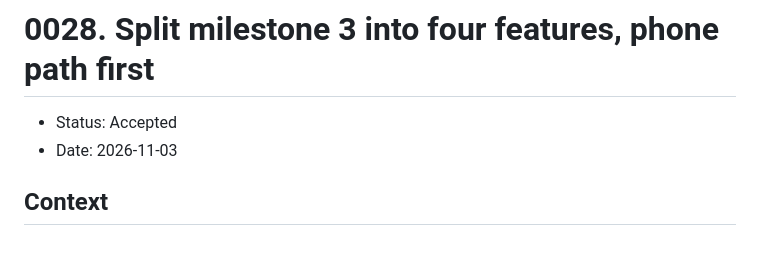
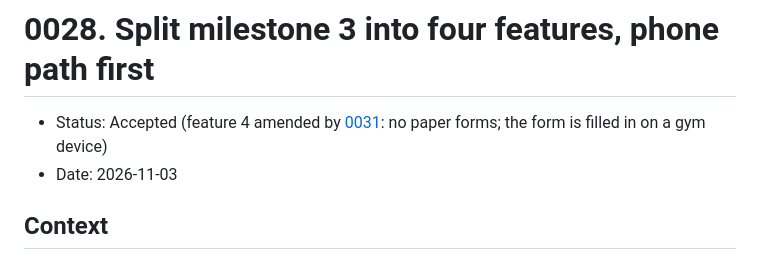
Before and after one commit to LiranMeirovich/Gym-Checkin-System, a Markdown page: docs/decisions/0028-split-milestone-3-into-features.md, the part around the change. Rendered like a GitHub page.

```diff
--- a/docs/decisions/0028-split-milestone-3-into-features.md
+++ b/docs/decisions/0028-split-milestone-3-into-features.md
@@ -1,6 +1,6 @@
 # 0028. Split milestone 3 into four features, phone path first
 
-- Status: Accepted
+- Status: Accepted (feature 4 amended by [0031](0031-health-forms-are-online-only.md): no paper forms; the form is filled in on a gym device)
 - Date: 2026-11-03
 
 ## Context
```
Also changed, not shown: docs/decisions/0031-health-forms-are-online-only.md (added, +32 -0 lines), docs/decisions/README.md (+2 -1 lines).
